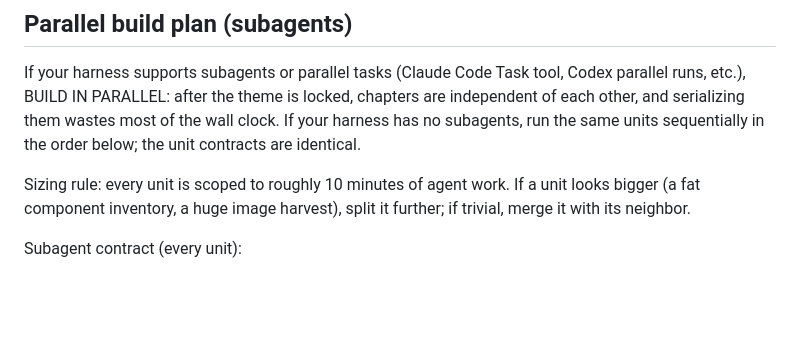
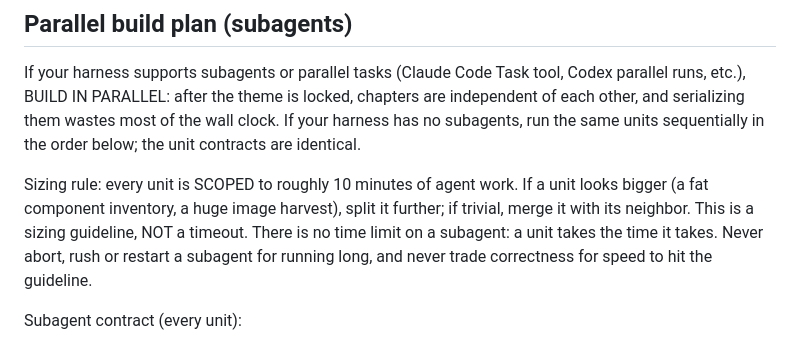
Before and after one commit to Ahmadnmic/BrandOS-Template, a Markdown page: AGENTS.md, the part around the change. GitHub-like rendering; blank space fills up the shorter version.

```diff
--- a/AGENTS.md
+++ b/AGENTS.md
@@ -215,9 +215,13 @@ locked, chapters are independent of each other, and serializing them wastes
 most of the wall clock. If your harness has no subagents, run the same
 units sequentially in the order below; the unit contracts are identical.
 
-Sizing rule: every unit is scoped to roughly 10 minutes of agent work.
+Sizing rule: every unit is SCOPED to roughly 10 minutes of agent work.
 If a unit looks bigger (a fat component inventory, a huge image harvest),
 split it further; if trivial, merge it with its neighbor.
+This is a sizing guideline, NOT a timeout. There is no time limit on a
+subagent: a unit takes the time it takes. Never abort, rush or restart a
+subagent for running long, and never trade correctness for speed to hit
+the guideline.
 
 Subagent contract (every unit):
 
```
Also changed, not shown: README.md (+2 -1 lines), 1 other file.
